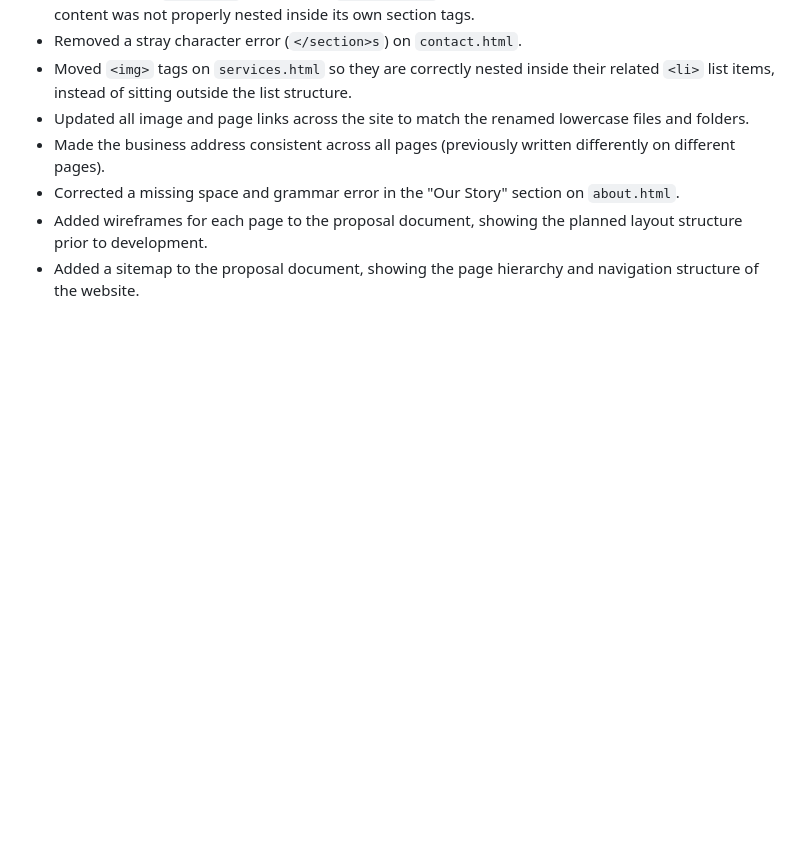
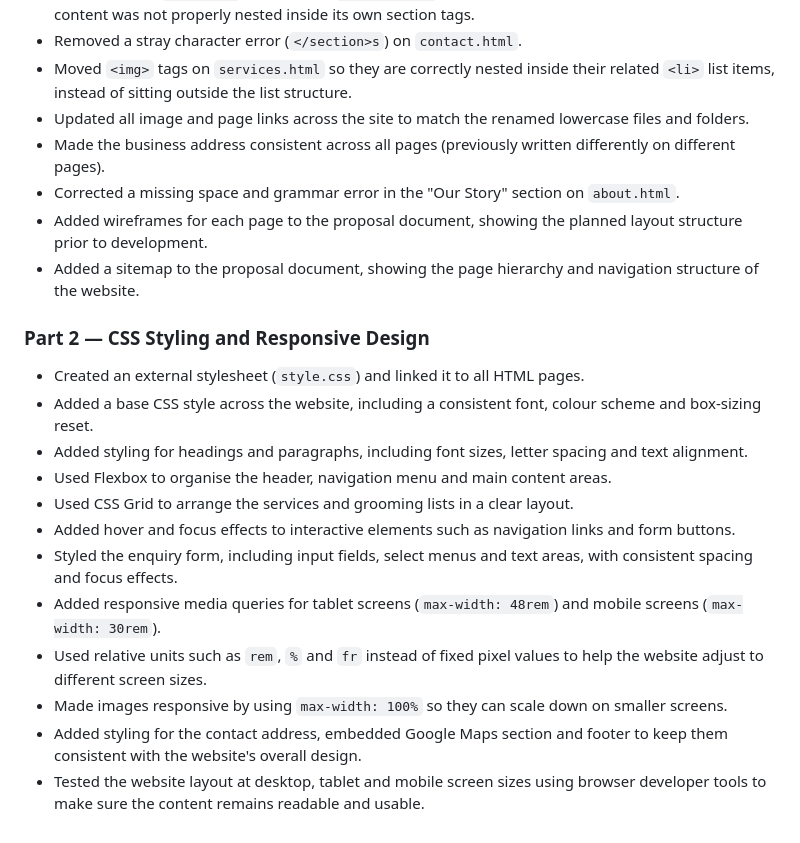
Before and after one commit to Luke-Jan/LJ-STYLEZ-BARBERSHOP, a Markdown page: README.md, the part around the change. Drawn GitHub-style; blank space fills up the shorter version.

Commit message:
update readme
ADDED PART 2 DETAILS

```diff
--- a/README.md
+++ b/README.md
@@ -115,3 +115,19 @@ The following corrections were made to the Part 1 HTML files and proposal docume
 - Corrected a missing space and grammar error in the "Our Story" section on `about.html`.
 - Added wireframes for each page to the proposal document, showing the planned layout structure prior to development.
 - Added a sitemap to the proposal document, showing the page hierarchy and navigation structure of the website.
+
+
+### Part 2 — CSS Styling and Responsive Design
+
+- Created an external stylesheet (`style.css`) and linked it to all HTML pages.
+- Added a base CSS style across the website, including a consistent font, colour scheme and box-sizing reset.
+- Added styling for headings and paragraphs, including font sizes, letter spacing and text alignment.
+- Used Flexbox to organise the header, navigation menu and main content areas.
+- Used CSS Grid to arrange the services and grooming lists in a clear layout.
+- Added hover and focus effects to interactive elements such as navigation links and form buttons.
+- Styled the enquiry form, including input fields, select menus and text areas, with consistent spacing and focus effects.
+- Added responsive media queries for tablet screens (`max-width: 48rem`) and mobile screens (`max-width: 30rem`).
+- Used relative units such as `rem`, `%` and `fr` instead of fixed pixel values to help the website adjust to different screen sizes.
+- Made images responsive by using `max-width: 100%` so they can scale down on smaller screens.
+- Added styling for the contact address, embedded Google Maps section and footer to keep them consistent with the website's overall design.
+- Tested the website layout at desktop, tablet and mobile screen sizes using browser developer tools to make sure the content remains readable and usable.
```
